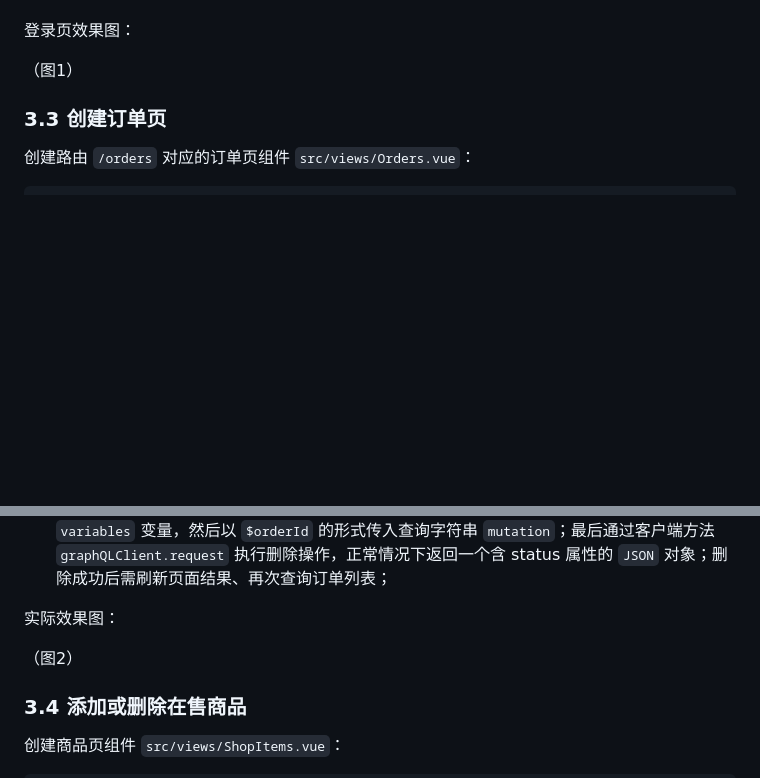
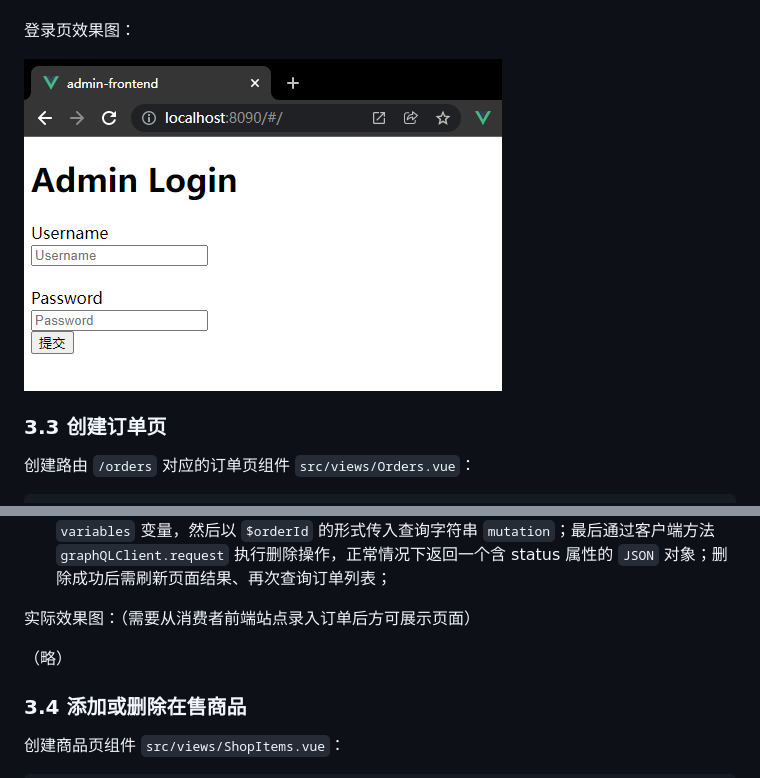
Before and after one commit to SafeWinter/vue3-by-example, a Markdown page: Ch07.md, 2 parts joined by grey strips. Rendered like a GitHub page; pictures changed too: assets/c7-3.png (added); blank space fills up the shorter version.

Commit message:
Added screenshots for section 7.3 in chapter 7

```diff
--- a/Ch07.md
+++ b/Ch07.md
@@ -844,7 +844,7 @@ export default {
 
 登录页效果图：
 
-（图1）
+![login page](assets/c7-3.png)
 
 
 
@@ -952,9 +952,9 @@ export default {
 - `getOrders`：`GraphQL` 查询请求，对于无参的多表连接查询，直接将需要返回的字段一一列出即可，嵌套字段也需一并列出需要返回的子字段；
 - `deleteOrder`：`GraphQL` 变更请求，从绑定的 `deleteOrder` 方法中获取 `orderId`，放入 `variables` 变量，然后以 `$orderId` 的形式传入查询字符串 `mutation`；最后通过客户端方法 `graphQLClient.request` 执行删除操作，正常情况下返回一个含 status 属性的 `JSON` 对象；删除成功后需刷新页面结果、再次查询订单列表；
 
-实际效果图：
+实际效果图：（需要从消费者前端站点录入订单后方可展示页面）
 
-（图2）
+（略）
 
 
 
```
Also changed, not shown: other parts of Ch07.md (+5 -1 lines), assets/c7-4.png (added), assets/c7-5.png (added).
